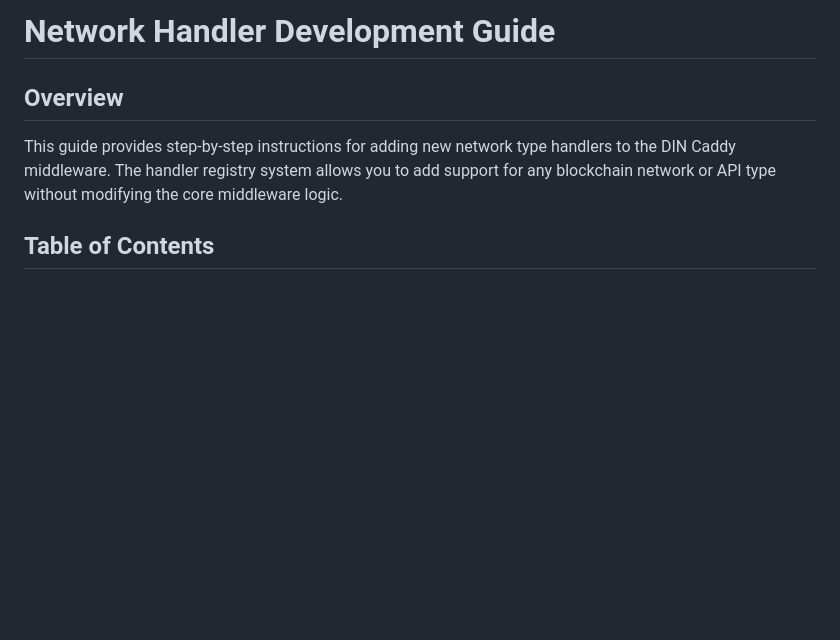
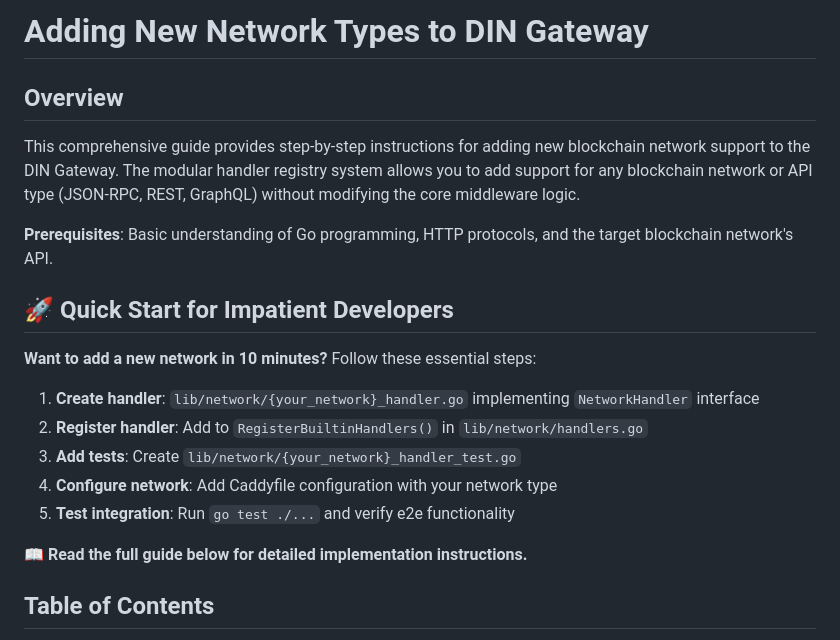
Before and after one commit to DIN-center/din-caddy-plugins, a Markdown page: docs/adding_new_networks.md, the part around the change. GitHub-like rendering; blank space fills up the shorter version.

```diff
--- a/docs/handler_development_guide.md
+++ b/docs/adding_new_networks.md
@@ -1,8 +1,22 @@
-# Network Handler Development Guide
+# Adding New Network Types to DIN Gateway
 
 ## Overview
 
-This guide provides step-by-step instructions for adding new network type handlers to the DIN Caddy middleware. The handler registry system allows you to add support for any blockchain network or API type without modifying the core middleware logic.
+This comprehensive guide provides step-by-step instructions for adding new blockchain network support to the DIN Gateway. The modular handler registry system allows you to add support for any blockchain network or API type (JSON-RPC, REST, GraphQL) without modifying the core middleware logic.
+
+**Prerequisites**: Basic understanding of Go programming, HTTP protocols, and the target blockchain network's API.
+
+## 🚀 Quick Start for Impatient Developers
+
+**Want to add a new network in 10 minutes?** Follow these essential steps:
+
+1. **Create handler**: `lib/network/{your_network}_handler.go` implementing `NetworkHandler` interface
+2. **Register handler**: Add to `RegisterBuiltinHandlers()` in `lib/network/handlers.go`
+3. **Add tests**: Create `lib/network/{your_network}_handler_test.go`
+4. **Configure network**: Add Caddyfile configuration with your network type
+5. **Test integration**: Run `go test ./...` and verify e2e functionality
+
+📖 **Read the full guide below for detailed implementation instructions.**
 
 ## Table of Contents
 
```
Also changed, not shown: docs/generic_api_support.md (added, +324 -0 lines).
